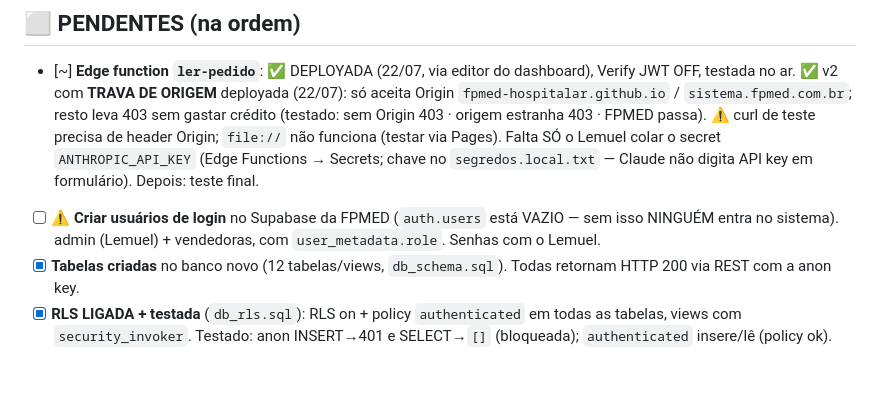
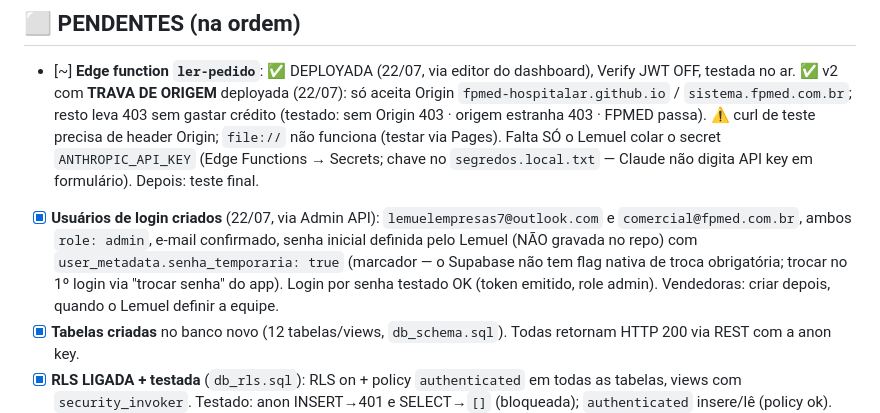
Before and after one commit to fpmed-hospitalar/fpmed, a Markdown page: TAREFAS_FPMED.md, the part around the change. Drawn GitHub-style; blank space fills up the shorter version.

```diff
--- a/TAREFAS_FPMED.md
+++ b/TAREFAS_FPMED.md
@@ -39,8 +39,12 @@
       header Origin; `file://` não funciona (testar via Pages). Falta SÓ o Lemuel colar o secret
       `ANTHROPIC_API_KEY` (Edge Functions → Secrets; chave no `segredos.local.txt` — Claude não
       digita API key em formulário). Depois: teste final.
-- [ ] **⚠️ Criar usuários de login** no Supabase da FPMED (`auth.users` está VAZIO — sem isso NINGUÉM
-      entra no sistema). admin (Lemuel) + vendedoras, com `user_metadata.role`. Senhas com o Lemuel.
+- [x] **Usuários de login criados** (22/07, via Admin API): `lemuelempresas7@outlook.com` e
+      `comercial@fpmed.com.br`, ambos `role: admin`, e-mail confirmado, senha inicial definida
+      pelo Lemuel (NÃO gravada no repo) com `user_metadata.senha_temporaria: true` (marcador —
+      o Supabase não tem flag nativa de troca obrigatória; trocar no 1º login via "trocar senha"
+      do app). Login por senha testado OK (token emitido, role admin). Vendedoras: criar depois,
+      quando o Lemuel definir a equipe.
 - [x] **Tabelas criadas** no banco novo (12 tabelas/views, `db_schema.sql`). Todas retornam HTTP 200
       via REST com a anon key.
 - [x] **RLS LIGADA + testada** (`db_rls.sql`): RLS on + policy `authenticated` em todas as tabelas,
```
Also changed, not shown: DEPLOY.md (+5 -5 lines).
